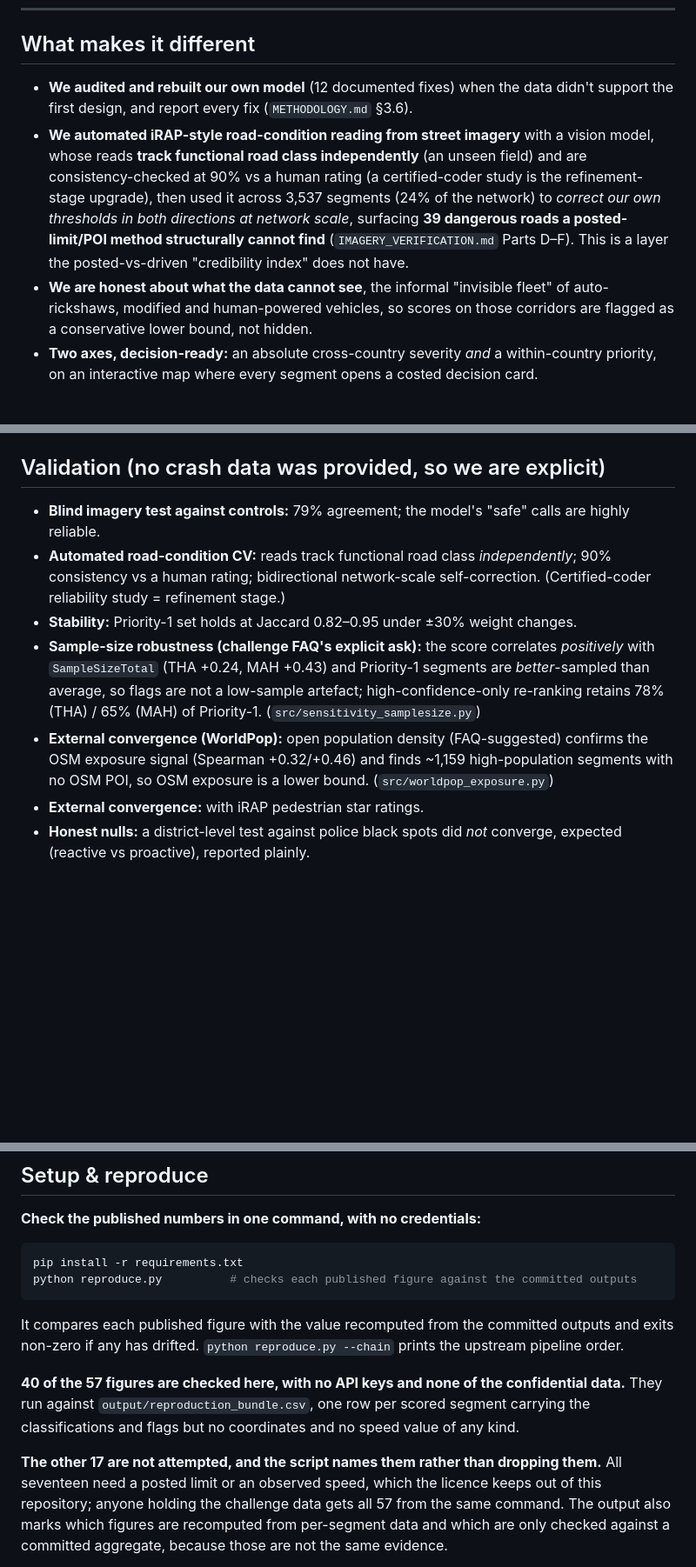
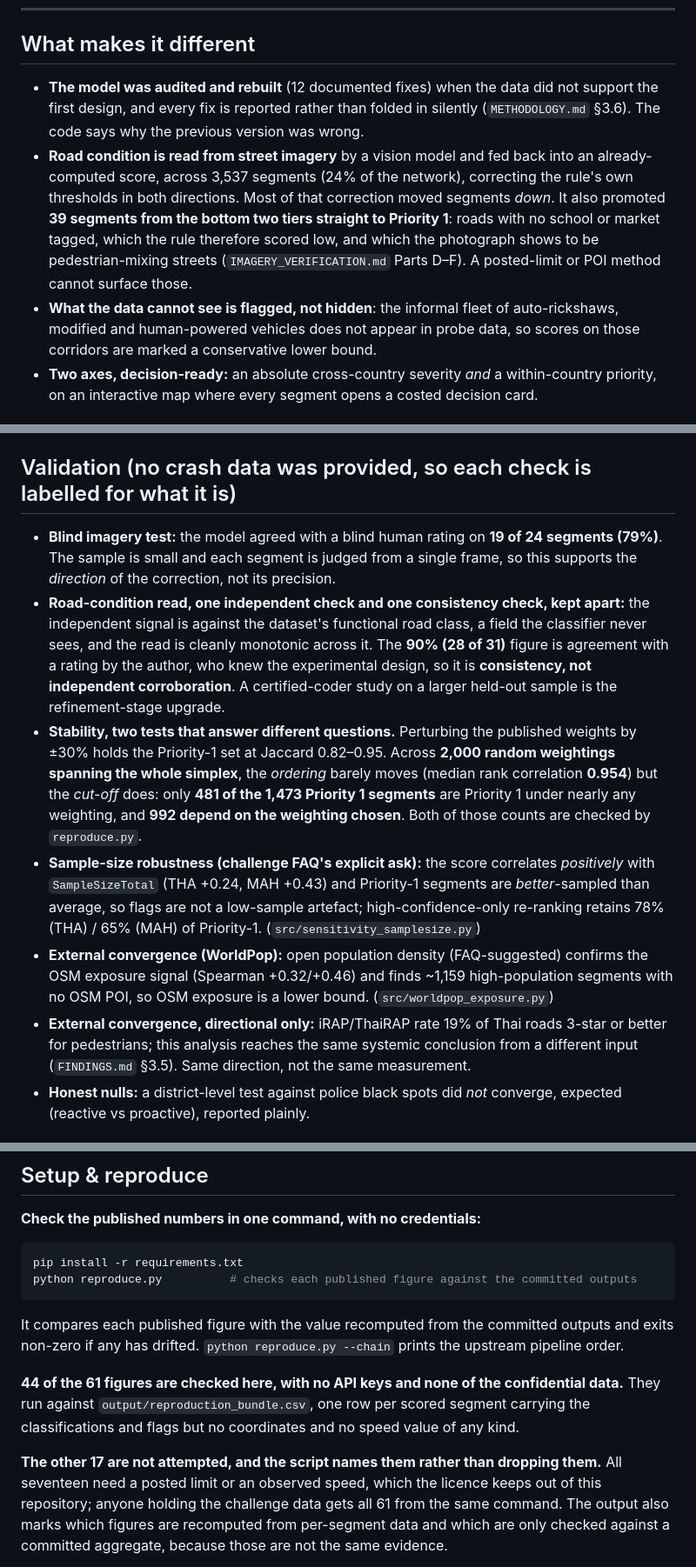
Before and after one commit to hildahanyuwang/speedtruth, a Markdown page: README.md, 3 parts joined by grey strips. Shown at 87% size. Drawn GitHub-style; blank space fills up the shorter version.

Commit message:
Apply the wording fixes to README, seven weeks after the changelog said they were done
CHANGELOG_PHASE2.md item 5 records that "iRAP-style" was dropped and that the
"the model's safe calls are highly reliable" claim was replaced. Both changes
were real, and both were made to index.html, which was the page the Phase 1
submission opened on. README.md was missed and still carried both.

Phase 2 submits the repository URL. README.md is now the page a reader opens
first, so it is the page the review's one named weakness applies to.

What changed on it:

- "iRAP-style road-condition reading" dropped. The reviewer asked for it, and
  describing this as iRAP-style while not implementing Star Rating Model v3.10
  misleads anyone who knows the model.
- "the model's 'safe' calls are highly reliable" replaced with the blind test as
  it stands: 19 of 24 segments, small sample, one frame per segment, supports the
  direction of the correction and not its precision.
- The 90% figure keeps its caveat instead of shedding it. It is 28 of 31 against
  a rating by the author, who knew the experimental design, so it is consistency,
  not independent corroboration. IMAGERY_VERIFICATION.md always said so; the
  front page did not.
- "39 dangerous roads" is now what the 39 actually are: segments promoted from
  the bottom two tiers to Priority 1 because the photograph showed a pedestrian
  street where no school or market was tagged.
- The stability bullet reported only the Jaccard result, which is reassuring. It
  measures perturbation around the published weights. The 2,000-weighting
  ensemble, which spans the whole simplex, says something less comfortable and is
  now stated beside it: the ordering holds at 0.954, the cut-off does not, and
  992 of the 1,473 Priority 1 segments depend on the weighting chosen.
- "External convergence: with iRAP pedestrian star ratings" carried no number and
  no qualifier. It now carries both, and says it is directional.

The changelog entry is amended in place rather than rewritten, because a
changelog that quietly becomes true is not a changelog.

The page also drops the first person. A README is a specification and reads as
one; the narrative that has to take responsibility for a judgement belongs in
the application, not here. "Team: SpeedTruth (solo)" already says who did this.

```diff
--- a/README.md
+++ b/README.md
@@ -10,9 +10,9 @@ A submission to the **ADB AI for Safer Roads Innovation Challenge 2026** (Thaila
 
 ## What makes it different
 
-- **We audited and rebuilt our own model** (12 documented fixes) when the data didn't support the first design, and report every fix (`METHODOLOGY.md` §3.6).
-- **We automated iRAP-style road-condition reading from street imagery** with a vision model, whose reads **track functional road class independently** (an unseen field) and are consistency-checked at 90% vs a human rating (a certified-coder study is the refinement-stage upgrade), then used it across 3,537 segments (24% of the network) to *correct our own thresholds in both directions at network scale*, surfacing **39 dangerous roads a posted-limit/POI method structurally cannot find** (`IMAGERY_VERIFICATION.md` Parts D–F). This is a layer the posted-vs-driven "credibility index" does not have.
-- **We are honest about what the data cannot see**, the informal "invisible fleet" of auto-rickshaws, modified and human-powered vehicles, so scores on those corridors are flagged as a conservative lower bound, not hidden.
+- **The model was audited and rebuilt** (12 documented fixes) when the data did not support the first design, and every fix is reported rather than folded in silently (`METHODOLOGY.md` §3.6). The code says why the previous version was wrong.
+- **Road condition is read from street imagery** by a vision model and fed back into an already-computed score, across 3,537 segments (24% of the network), correcting the rule's own thresholds in both directions. Most of that correction moved segments *down*. It also promoted **39 segments from the bottom two tiers straight to Priority 1**: roads with no school or market tagged, which the rule therefore scored low, and which the photograph shows to be pedestrian-mixing streets (`IMAGERY_VERIFICATION.md` Parts D–F). A posted-limit or POI method cannot surface those.
+- **What the data cannot see is flagged, not hidden**: the informal fleet of auto-rickshaws, modified and human-powered vehicles does not appear in probe data, so scores on those corridors are marked a conservative lower bound.
 - **Two axes, decision-ready:** an absolute cross-country severity *and* a within-country priority, on an interactive map where every segment opens a costed decision card.
 
 ## What it delivers (mapped to the challenge)
@@ -35,13 +35,13 @@ A submission to the **ADB AI for Safer Roads Innovation Challenge 2026** (Thaila
 4. **Verify & correct** road condition from street imagery with a vision model. → `imagery_pull.py / imagery_cv_classify.py`, `scoring_cv.py`
 5. **Diagnose, map & cost**, governance flags + intervention priorities. → `make_map.py`, `make_priority_map.py`, `prioritize.py`
 
-## Validation (no crash data was provided, so we are explicit)
-- **Blind imagery test against controls:** 79% agreement; the model's "safe" calls are highly reliable.
-- **Automated road-condition CV:** reads track functional road class *independently*; 90% consistency vs a human rating; bidirectional network-scale self-correction. (Certified-coder reliability study = refinement stage.)
-- **Stability:** Priority-1 set holds at Jaccard 0.82–0.95 under ±30% weight changes.
+## Validation (no crash data was provided, so each check is labelled for what it is)
+- **Blind imagery test:** the model agreed with a blind human rating on **19 of 24 segments (79%)**. The sample is small and each segment is judged from a single frame, so this supports the *direction* of the correction, not its precision.
+- **Road-condition read, one independent check and one consistency check, kept apart:** the independent signal is against the dataset's functional road class, a field the classifier never sees, and the read is cleanly monotonic across it. The **90% (28 of 31)** figure is agreement with a rating by the author, who knew the experimental design, so it is **consistency, not independent corroboration**. A certified-coder study on a larger held-out sample is the refinement-stage upgrade.
+- **Stability, two tests that answer different questions.** Perturbing the published weights by ±30% holds the Priority-1 set at Jaccard 0.82–0.95. Across **2,000 random weightings spanning the whole simplex**, the *ordering* barely moves (median rank correlation **0.954**) but the *cut-off* does: only **481 of the 1,473 Priority 1 segments** are Priority 1 under nearly any weighting, and **992 depend on the weighting chosen**. Both of those counts are checked by `reproduce.py`.
 - **Sample-size robustness (challenge FAQ's explicit ask):** the score correlates *positively* with `SampleSizeTotal` (THA +0.24, MAH +0.43) and Priority-1 segments are *better*-sampled than average, so flags are not a low-sample artefact; high-confidence-only re-ranking retains 78% (THA) / 65% (MAH) of Priority-1. (`src/sensitivity_samplesize.py`)
 - **External convergence (WorldPop):** open population density (FAQ-suggested) confirms the OSM exposure signal (Spearman +0.32/+0.46) and finds ~1,159 high-population segments with no OSM POI, so OSM exposure is a lower bound. (`src/worldpop_exposure.py`)
-- **External convergence:** with iRAP pedestrian star ratings.
+- **External convergence, directional only:** iRAP/ThaiRAP rate 19% of Thai roads 3-star or better for pedestrians; this analysis reaches the same systemic conclusion from a different input (`FINDINGS.md` §3.5). Same direction, not the same measurement.
 - **Honest nulls:** a district-level test against police black spots did *not* converge, expected (reactive vs proactive), reported plainly.
 
 ## Data & compliance (FDUA)
@@ -58,13 +58,13 @@ It compares each published figure with the value recomputed from the committed o
 and exits non-zero if any has drifted. `python reproduce.py --chain` prints the upstream
 pipeline order.
 
-**40 of the 57 figures are checked here, with no API keys and none of the confidential
+**44 of the 61 figures are checked here, with no API keys and none of the confidential
 data.** They run against `output/reproduction_bundle.csv`, one row per scored segment
 carrying the classifications and flags but no coordinates and no speed value of any kind.
 
 **The other 17 are not attempted, and the script names them rather than dropping them.**
 All seventeen need a posted limit or an observed speed, which the licence keeps out of
-this repository; anyone holding the challenge data gets all 57 from the same command. The
+this repository; anyone holding the challenge data gets all 61 from the same command. The
 output also marks which figures are recomputed from per-segment data and which are only
 checked against a committed aggregate, because those are not the same evidence.
 
```
Also changed, not shown: CHANGELOG_PHASE2.md (+7 -0 lines).
